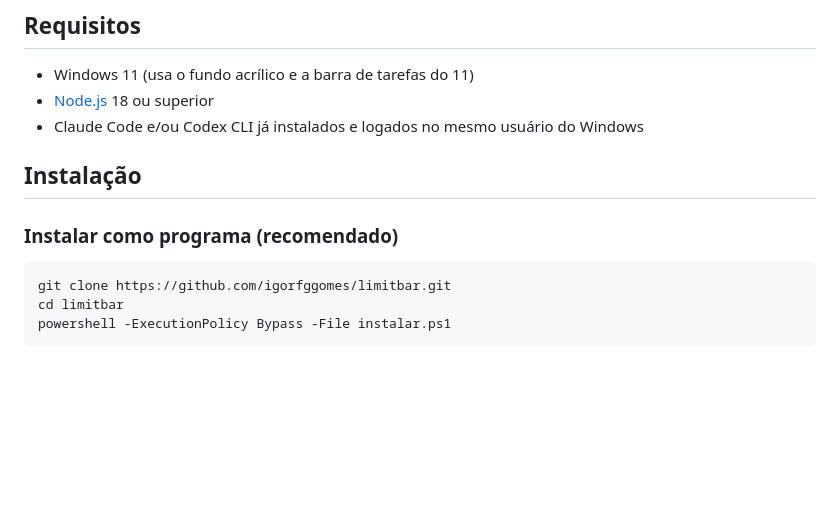
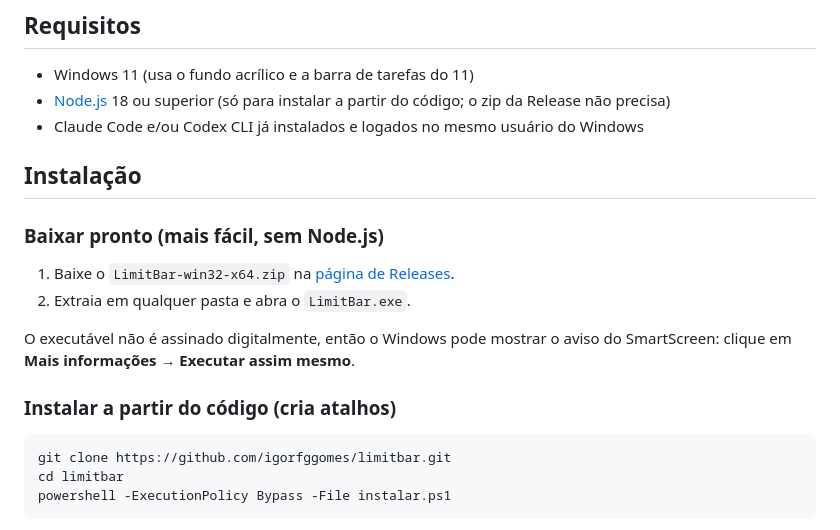
Before and after one commit to igorfggomes/limitbar, a Markdown page: README.md, the part around the change. Drawn GitHub-style; blank space fills up the shorter version.

Commit message:
README: adiciona a opção de baixar o app pronto pela Release
Co-Authored-By: Claude Sonnet 5.5 <noreply@anthropic.com>

````diff
--- a/README.md
+++ b/README.md
@@ -40,12 +40,19 @@ O endpoint do Claude limita consultas (HTTP 429). Por isso o app consulta no má
 ## Requisitos
 
 - Windows 11 (usa o fundo acrílico e a barra de tarefas do 11)
-- [Node.js](https://nodejs.org) 18 ou superior
+- [Node.js](https://nodejs.org) 18 ou superior (só para instalar a partir do código; o zip da Release não precisa)
 - Claude Code e/ou Codex CLI já instalados e logados no mesmo usuário do Windows
 
 ## Instalação
 
-### Instalar como programa (recomendado)
+### Baixar pronto (mais fácil, sem Node.js)
+
+1. Baixe o `LimitBar-win32-x64.zip` na [página de Releases](https://github.com/igorfggomes/limitbar/releases/latest).
+2. Extraia em qualquer pasta e abra o `LimitBar.exe`.
+
+O executável não é assinado digitalmente, então o Windows pode mostrar o aviso do SmartScreen: clique em **Mais informações → Executar assim mesmo**.
+
+### Instalar a partir do código (cria atalhos)
 
 ```powershell
 git clone https://github.com/igorfggomes/limitbar.git
````
